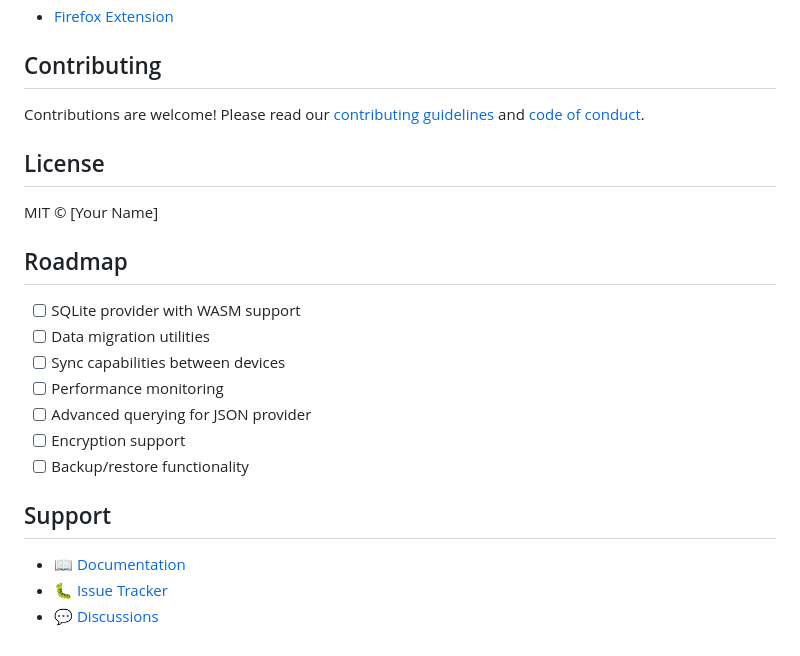
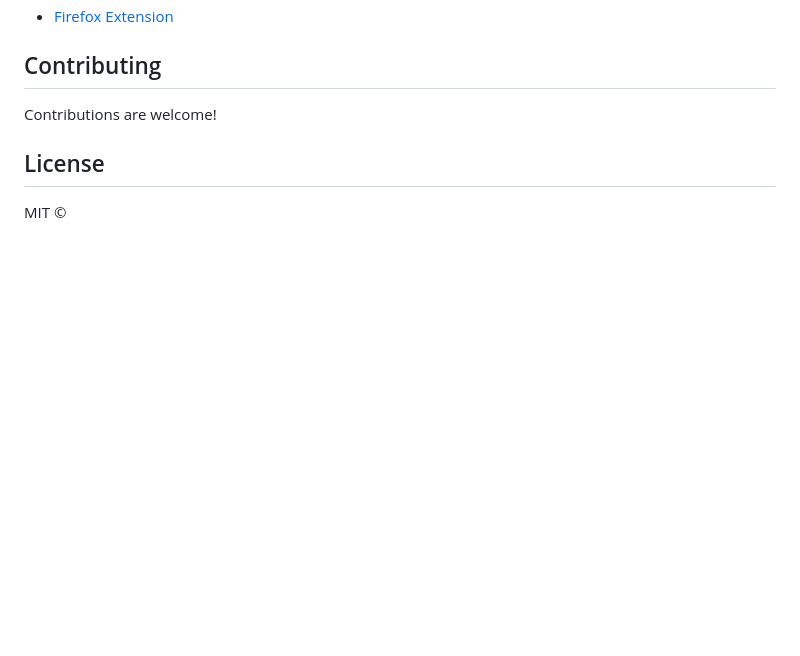
Before and after one commit to Producdevity/webextension-db, a Markdown page: README.md, the part around the change. Drawn GitHub-style; blank space fills up the shorter version.

```diff
--- a/README.md
+++ b/README.md
@@ -305,24 +305,8 @@ Check out the [examples](./examples) directory for complete working examples:
 
 ## Contributing
 
-Contributions are welcome! Please read our [contributing guidelines](CONTRIBUTING.md) and [code of conduct](CODE_OF_CONDUCT.md).
+Contributions are welcome!
 
 ## License
 
-MIT © [Your Name]
-
-## Roadmap
-
-- [ ] SQLite provider with WASM support
-- [ ] Data migration utilities
-- [ ] Sync capabilities between devices
-- [ ] Performance monitoring
-- [ ] Advanced querying for JSON provider
-- [ ] Encryption support
-- [ ] Backup/restore functionality
-
-## Support
-
-- 📖 [Documentation](https://github.com/your-username/webextension-db/wiki)
-- 🐛 [Issue Tracker](https://github.com/your-username/webextension-db/issues)
-- 💬 [Discussions](https://github.com/your-username/webextension-db/discussions)
+MIT ©
```
